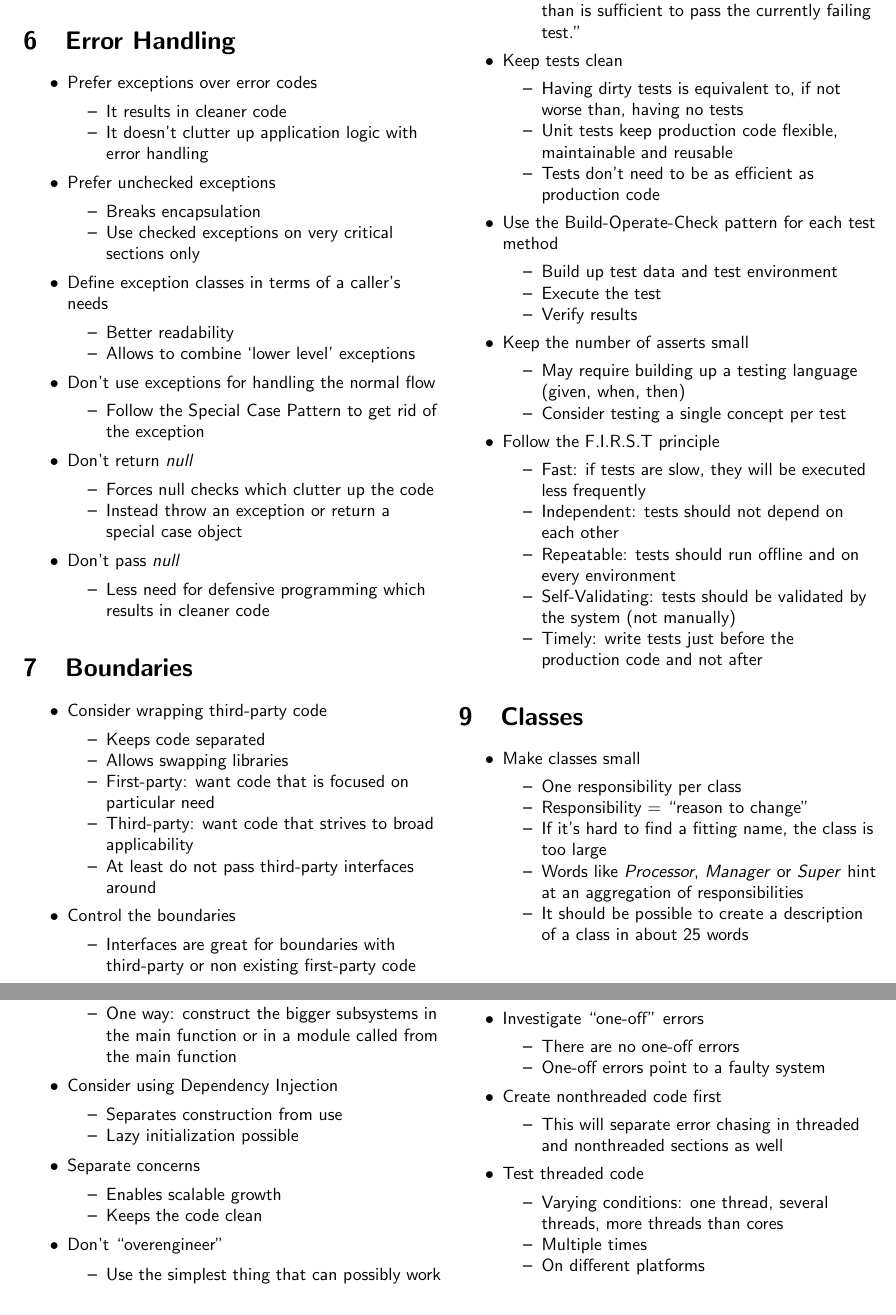
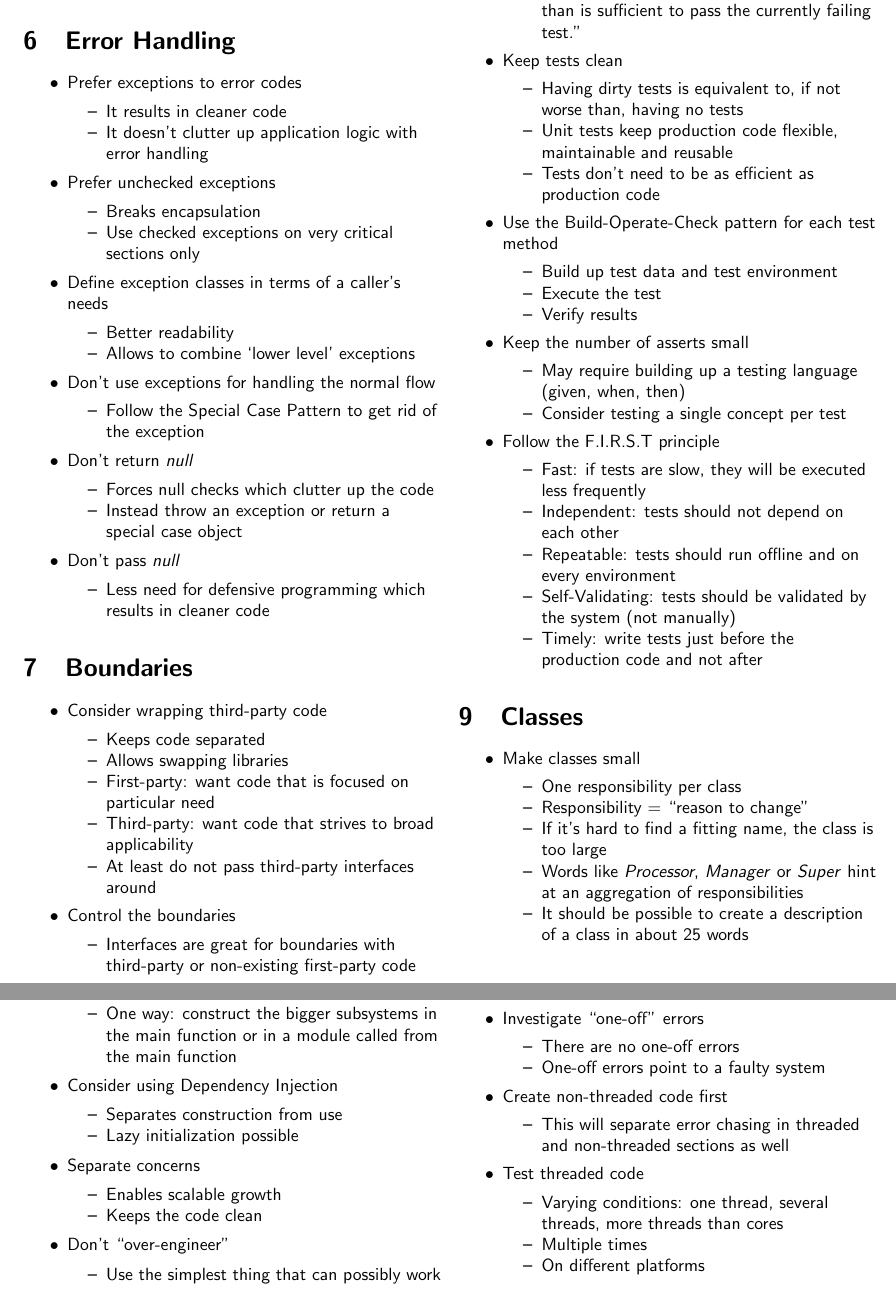
Before and after one commit to trin94/clean-code-cheat-sheet, a LaTeX document (src/main.tex, which reads src/content-07-error-handling.tex, src/content-11-systems.tex, src/content-13-concurrency.tex): two parts of pages 3 and 4 of 4, joined at a grey line, cut so that both start at the same text. Compiled offline with pdfLaTeX.

Commit message:
✏️ Fix typos

```diff
--- a/src/content-07-error-handling.tex
+++ b/src/content-07-error-handling.tex
@@ -1,6 +1,6 @@
 \section{Error Handling}
 \begin{itemize}
-    \item Prefer exceptions over error codes
+    \item Prefer exceptions to error codes
     \begin{itemize}
         \item It results in cleaner code
         \item It doesn't clutter up application logic with error handling
--- a/src/content-11-systems.tex
+++ b/src/content-11-systems.tex
@@ -16,7 +16,7 @@
         \item Enables scalable growth
         \item Keeps the code clean
     \end{itemize}
-    \item Don't ``overengineer''
+    \item Don't ``over-engineer''
     \begin{itemize}
         \item Use the simplest thing that can possibly work
     \end{itemize}
--- a/src/content-13-concurrency.tex
+++ b/src/content-13-concurrency.tex
@@ -27,9 +27,9 @@
         \item There are no one-off errors
         \item One-off errors point to a faulty system
     \end{itemize}
-    \item Create nonthreaded code first
+    \item Create non-threaded code first
     \begin{itemize}
-        \item This will separate error chasing in threaded and nonthreaded sections as well
+        \item This will separate error chasing in threaded and non-threaded sections as well
     \end{itemize}
     \item Test threaded code
     \begin{itemize}
```
Also changed, not shown: src/content-03-functions.tex (+1 -1 lines), src/content-04-comments.tex (+1 -1 lines), src/content-08-boundaries.tex (+1 -1 lines).
